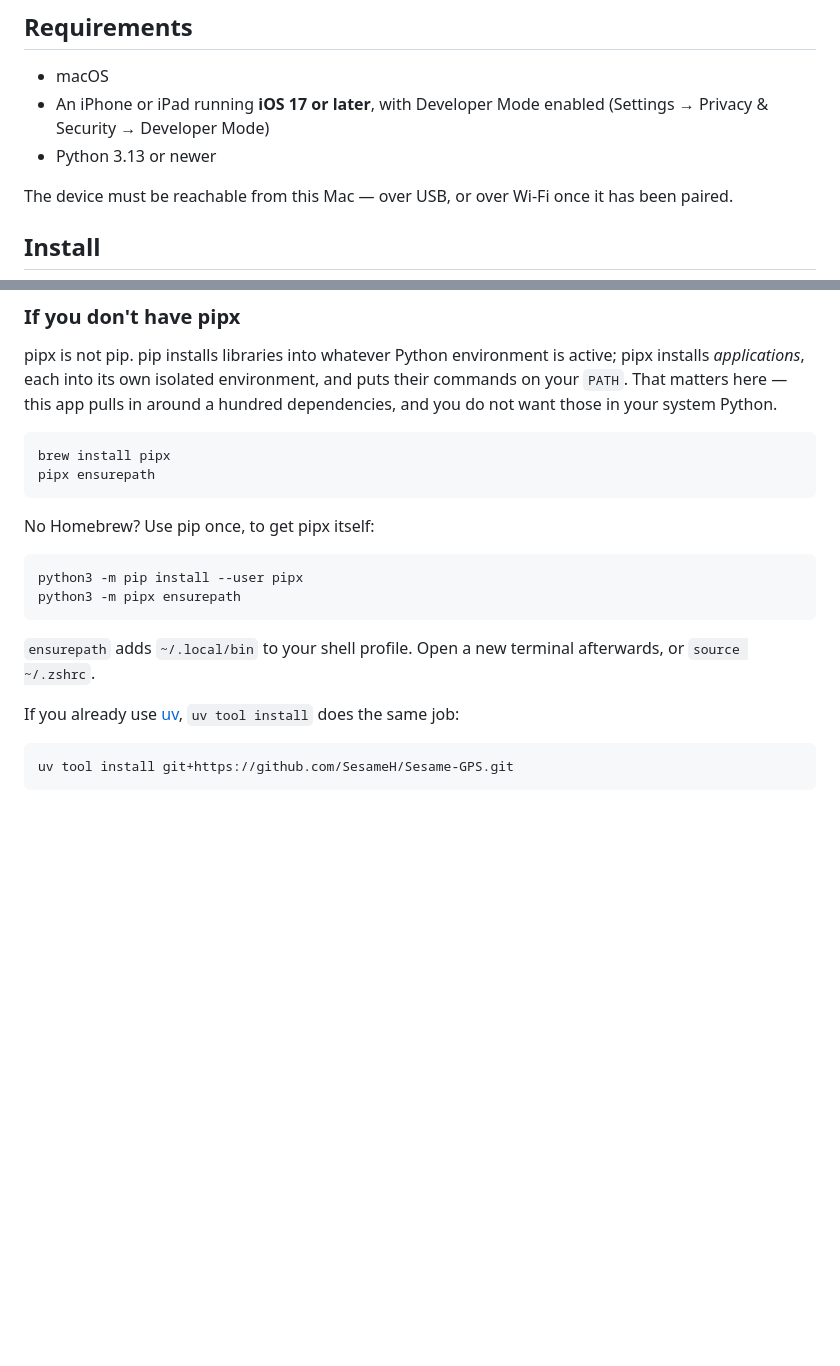
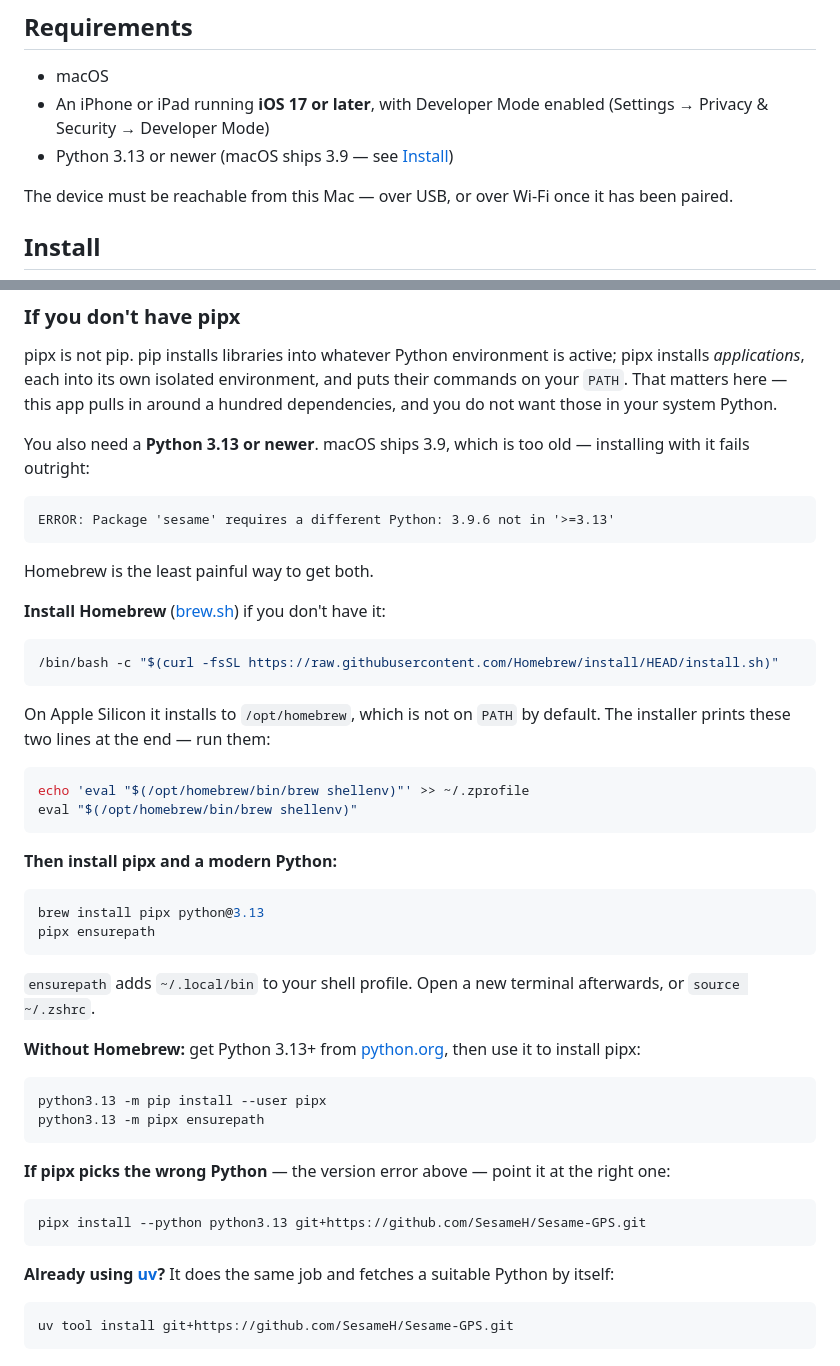
Before and after one commit to SesameH/Sesame-GPS, a Markdown page: README.md, 2 parts joined by grey strips. Rendered like a GitHub page; blank space fills up the shorter version.

Commit message:
docs: cover Homebrew and the Python version requirement
The pip fallback for getting pipx was wrong advice on a stock Mac. macOS
ships Python 3.9, so pipx installed with it cannot build this app at all:

  ERROR: Package 'sesame' requires a different Python: 3.9.6 not in '>=3.13'

Documents installing Homebrew itself, the Apple Silicon PATH step it prints,
`brew install pipx python@3.13`, a python.org route for people who do not
want Homebrew, and `pipx --python` for when pipx picks the wrong interpreter.

````diff
--- a/README.md
+++ b/README.md
@@ -10,7 +10,7 @@ Built on [pymobiledevice3](https://github.com/doronz88/pymobiledevice3). macOS o
 - macOS
 - An iPhone or iPad running **iOS 17 or later**, with Developer Mode enabled
   (Settings → Privacy & Security → Developer Mode)
-- Python 3.13 or newer
+- Python 3.13 or newer (macOS ships 3.9 — see [Install](#install))
 
 The device must be reachable from this Mac — over USB, or over Wi-Fi once it has been paired.
 
@@ -30,22 +30,55 @@ pipx is not pip. pip installs libraries into whatever Python environment is acti
 That matters here — this app pulls in around a hundred dependencies, and you do not want those in
 your system Python.
 
-```bash
-brew install pipx
-pipx ensurepath
+You also need a **Python 3.13 or newer**. macOS ships 3.9, which is too old — installing with it
+fails outright:
+
+```
+ERROR: Package 'sesame' requires a different Python: 3.9.6 not in '>=3.13'
 ```
 
-No Homebrew? Use pip once, to get pipx itself:
+Homebrew is the least painful way to get both.
+
+**Install Homebrew** ([brew.sh](https://brew.sh)) if you don't have it:
 
 ```bash
-python3 -m pip install --user pipx
-python3 -m pipx ensurepath
+/bin/bash -c "$(curl -fsSL https://raw.githubusercontent.com/Homebrew/install/HEAD/install.sh)"
+```
+
+On Apple Silicon it installs to `/opt/homebrew`, which is not on `PATH` by default. The installer
+prints these two lines at the end — run them:
+
+```bash
+echo 'eval "$(/opt/homebrew/bin/brew shellenv)"' >> ~/.zprofile
+eval "$(/opt/homebrew/bin/brew shellenv)"
+```
+
+**Then install pipx and a modern Python:**
+
+```bash
+brew install pipx python@3.13
+pipx ensurepath
 ```
 
 `ensurepath` adds `~/.local/bin` to your shell profile. Open a new terminal afterwards, or
 `source ~/.zshrc`.
 
-If you already use [uv](https://docs.astral.sh/uv/), `uv tool install` does the same job:
+**Without Homebrew:** get Python 3.13+ from [python.org](https://www.python.org/downloads/macos/),
+then use it to install pipx:
+
+```bash
+python3.13 -m pip install --user pipx
+python3.13 -m pipx ensurepath
+```
+
+**If pipx picks the wrong Python** — the version error above — point it at the right one:
+
+```bash
+pipx install --python python3.13 git+https://github.com/SesameH/Sesame-GPS.git
+```
+
+**Already using [uv](https://docs.astral.sh/uv/)?** It does the same job and fetches a suitable
+Python by itself:
 
 ```bash
 uv tool install git+https://github.com/SesameH/Sesame-GPS.git
````
